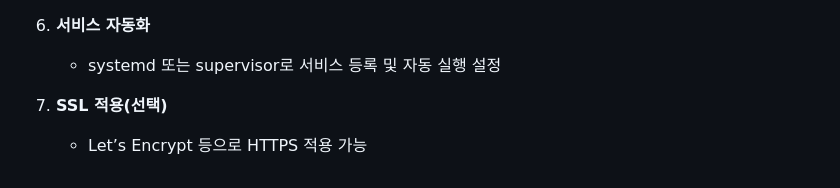
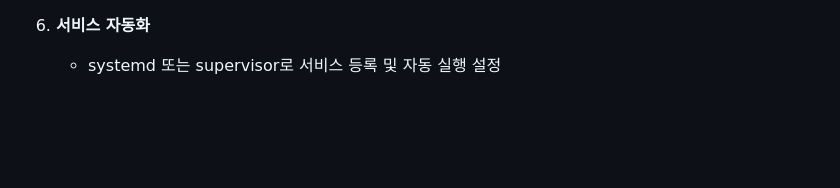
Before and after one commit to woojj5/2020_GPzigI, a Markdown page: README.md, the part around the change. Drawn GitHub-style; blank space fills up the shorter version.

```diff
--- a/README.md
+++ b/README.md
@@ -91,6 +91,3 @@
 
 6. **서비스 자동화**
    - systemd 또는 supervisor로 서비스 등록 및 자동 실행 설정
-
-7. **SSL 적용(선택)**
-   - Let’s Encrypt 등으로 HTTPS 적용 가능
```
